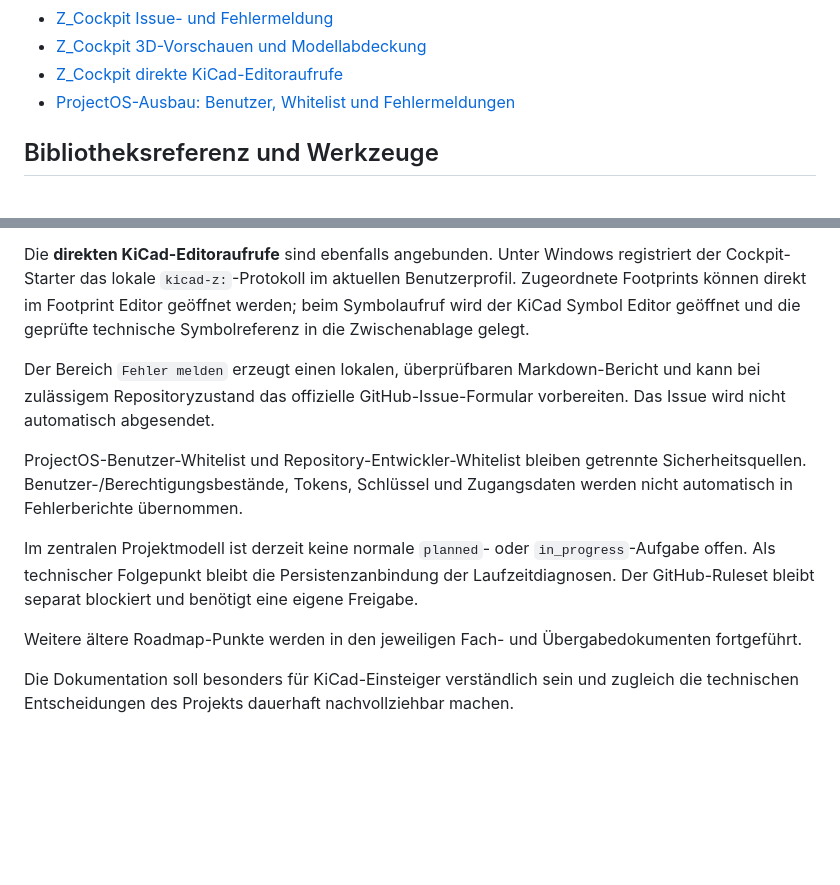
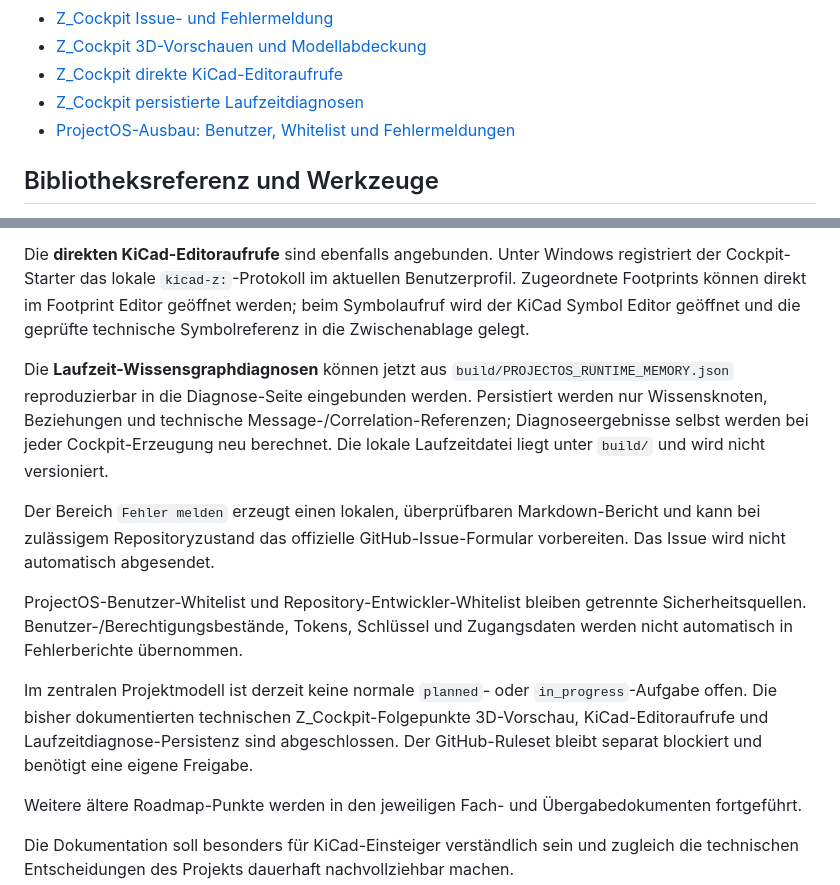
Before and after one commit to Kurzschuss/kicad-din-electrical, a Markdown page: docs/README.md, 2 parts joined by grey strips. GitHub-like rendering; blank space fills up the shorter version.

Commit message:
Docs: persistierte Laufzeitdiagnosen verlinken

```diff
--- a/docs/README.md
+++ b/docs/README.md
@@ -29,6 +29,7 @@ Diese Dokumentation wird schrittweise ausgebaut und richtet sich sowohl an KiCad
 - [Z_Cockpit Issue- und Fehlermeldung](03_Developer/Z_COCKPIT_FEHLERMELDUNG.md)
 - [Z_Cockpit 3D-Vorschauen und Modellabdeckung](03_Developer/Z_COCKPIT_3D_VORSCHAUEN.md)
 - [Z_Cockpit direkte KiCad-Editoraufrufe](03_Developer/Z_COCKPIT_KICAD_EDITORAUFRUFE.md)
+- [Z_Cockpit persistierte Laufzeitdiagnosen](03_Developer/Z_COCKPIT_LAUFZEITDIAGNOSEN.md)
 - [ProjectOS-Ausbau: Benutzer, Whitelist und Fehlermeldungen](projectos/Z_COCKPIT_AUSBAU_BENUTZER_WHITELIST_ISSUES.md)
 
 ## Bibliotheksreferenz und Werkzeuge
@@ -71,11 +72,13 @@ Zusätzlich sind die **3D-Vorschauen und die Modellabdeckung** angebunden. Das C
 
 Die **direkten KiCad-Editoraufrufe** sind ebenfalls angebunden. Unter Windows registriert der Cockpit-Starter das lokale `kicad-z:`-Protokoll im aktuellen Benutzerprofil. Zugeordnete Footprints können direkt im Footprint Editor geöffnet werden; beim Symbolaufruf wird der KiCad Symbol Editor geöffnet und die geprüfte technische Symbolreferenz in die Zwischenablage gelegt.
 
+Die **Laufzeit-Wissensgraphdiagnosen** können jetzt aus `build/PROJECTOS_RUNTIME_MEMORY.json` reproduzierbar in die Diagnose-Seite eingebunden werden. Persistiert werden nur Wissensknoten, Beziehungen und technische Message-/Correlation-Referenzen; Diagnoseergebnisse selbst werden bei jeder Cockpit-Erzeugung neu berechnet. Die lokale Laufzeitdatei liegt unter `build/` und wird nicht versioniert.
+
 Der Bereich `Fehler melden` erzeugt einen lokalen, überprüfbaren Markdown-Bericht und kann bei zulässigem Repositoryzustand das offizielle GitHub-Issue-Formular vorbereiten. Das Issue wird nicht automatisch abgesendet.
 
 ProjectOS-Benutzer-Whitelist und Repository-Entwickler-Whitelist bleiben getrennte Sicherheitsquellen. Benutzer-/Berechtigungsbestände, Tokens, Schlüssel und Zugangsdaten werden nicht automatisch in Fehlerberichte übernommen.
 
-Im zentralen Projektmodell ist derzeit keine normale `planned`- oder `in_progress`-Aufgabe offen. Als technischer Folgepunkt bleibt die Persistenzanbindung der Laufzeitdiagnosen. Der GitHub-Ruleset bleibt separat blockiert und benötigt eine eigene Freigabe.
+Im zentralen Projektmodell ist derzeit keine normale `planned`- oder `in_progress`-Aufgabe offen. Die bisher dokumentierten technischen Z_Cockpit-Folgepunkte 3D-Vorschau, KiCad-Editoraufrufe und Laufzeitdiagnose-Persistenz sind abgeschlossen. Der GitHub-Ruleset bleibt separat blockiert und benötigt eine eigene Freigabe.
 
 Weitere ältere Roadmap-Punkte werden in den jeweiligen Fach- und Übergabedokumenten fortgeführt.
 
```
